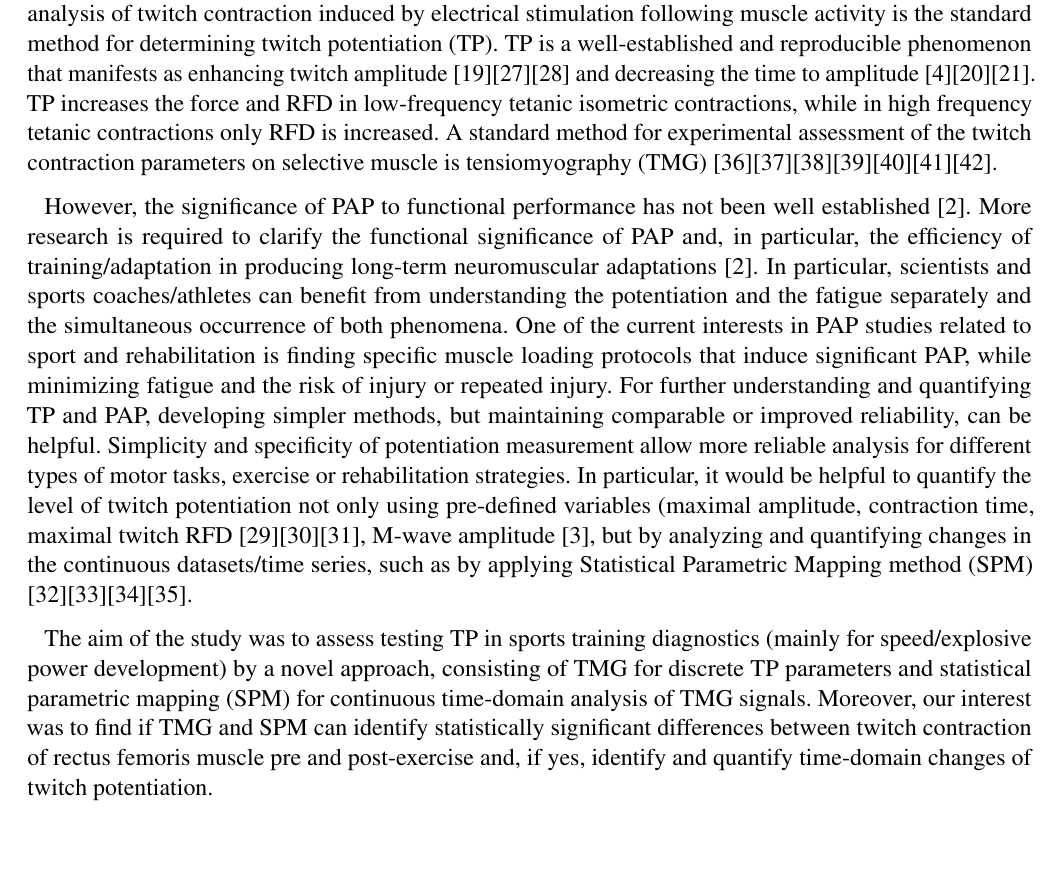
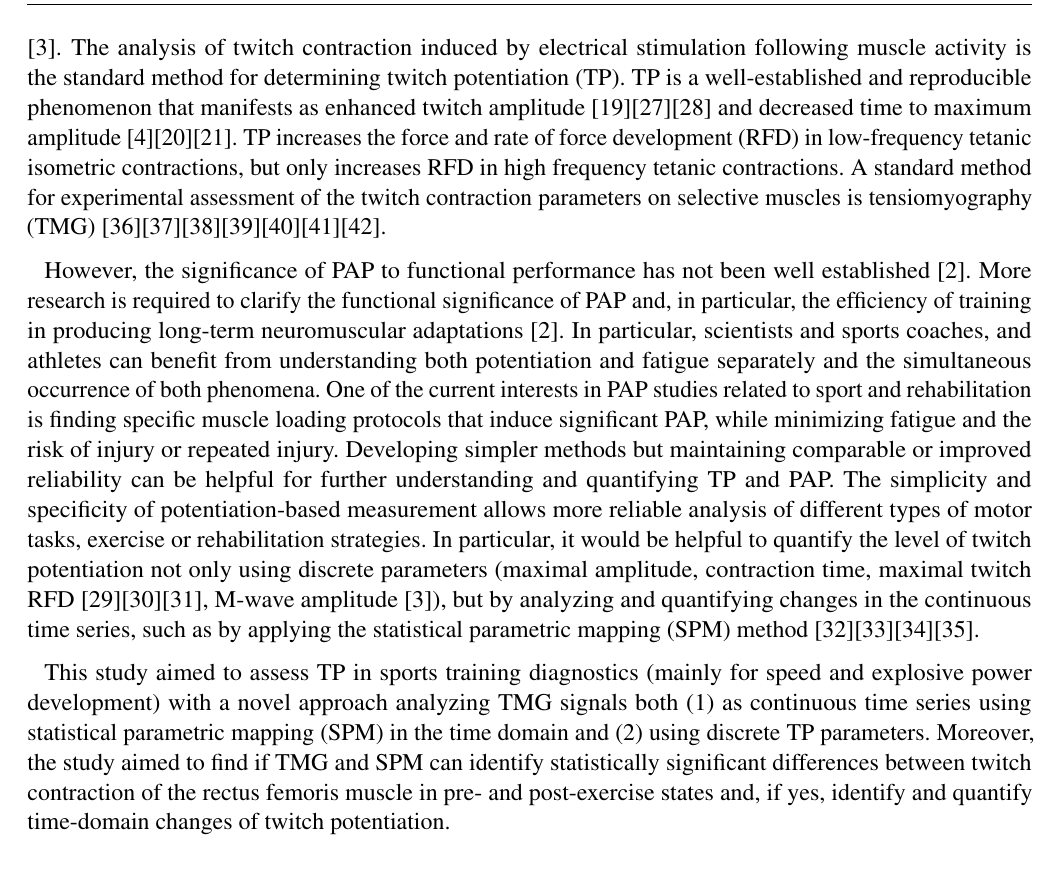
Before and after one commit to ejmastnak/spm-potentiation, a LaTeX document (article/frontiers.tex): part of page 2 of 5, cut so that both start at the same text. Compiled offline with pdfLaTeX; a missing bibliography style is replaced by a similar one.

Commit message:
Initial proofread of Introduction
Mostly minor changes and clarifications (e.g. adding/ommitting
articles, rearranging a few clauses in sentences). The English
language usage was generally quite good and there was not
too much editing to do.
References remain to be properly cited.

```diff
--- a/article/frontiers.tex
+++ b/article/frontiers.tex
@@ -2,7 +2,9 @@
 \documentclass[utf8]{style/FrontiersinHarvard}
 \usepackage{url, hyperref, lineno, microtype, subcaption}
 \usepackage[onehalfspacing]{setspace}
+
 \usepackage{graphicx}
+\usepackage{mhchem}
 \graphicspath{{"figures/"}}
 
 % \linenumbers
@@ -54,2 +56,3 @@ PAP has been demonstrated using electrically induced twitch contractions and att
 The potentiated state of the muscle has also been attributed to an increase in $ \alpha $-motoneuron excitability [16].
 
+The two most prevalent measures of neuromuscular output used to quantify the effect of the preceding muscle activation have been (1) muscle twitch amplitude [20], and (2) H-reflex and M-wave amplitude [3].
@@ -57,18 +59,18 @@ The two most prevalent measures of neuromuscular output used to quantify the eff
 The analysis of twitch contraction induced by electrical stimulation following muscle activity is the standard method for determining twitch potentiation (TP).
-TP is a well-established and reproducible phenomenon that manifests as enhancing twitch amplitude [19][27][28] and decreasing the time to amplitude [4][20][21].
-TP increases the force and RFD in low-frequency tetanic isometric contractions, while in high frequency tetanic contractions only RFD is increased.
-A standard method for experimental assessment of the twitch contraction parameters on selective muscle is tensiomyography (TMG) [36][37][38][39][40][41][42].
+TP is a well-established and reproducible phenomenon that manifests as enhanced twitch amplitude [19][27][28] and decreased time to maximum amplitude [4][20][21].  % TODO phrase better
+TP increases the force and rate of force development (RFD) in low-frequency tetanic isometric contractions, but only increases RFD in high frequency tetanic contractions.
+A standard method for experimental assessment of the twitch contraction parameters on selective muscles is tensiomyography (TMG) [36][37][38][39][40][41][42].
 
 However, the significance of PAP to functional performance has not been well established [2].
-More research is required to clarify the functional significance of PAP and, in particular, the efficiency of training/adaptation in producing long-term neuromuscular adaptations [2].
-In particular, scientists and sports coaches/athletes can benefit from understanding the potentiation and the fatigue separately and the simultaneous occurrence of both phenomena.
+More research is required to clarify the functional significance of PAP and, in particular, the efficiency of training in producing long-term neuromuscular adaptations [2].
+In particular, scientists and sports coaches, and athletes can benefit from understanding both potentiation and fatigue separately and the simultaneous occurrence of both phenomena.
 One of the current interests in PAP studies related to sport and rehabilitation is finding specific muscle loading protocols that induce significant PAP, while minimizing fatigue and the risk of injury or repeated injury.
-For further understanding and quantifying TP and PAP, developing simpler methods, but maintaining comparable or improved reliability, can be helpful.
-Simplicity and specificity of potentiation measurement allow more reliable analysis for different types of motor tasks, exercise or rehabilitation strategies.
-In particular, it would be helpful to quantify the level of twitch potentiation not only using pre-defined variables (maximal amplitude, contraction time, maximal twitch RFD [29][30][31], M-wave amplitude [3], but by analyzing and quantifying changes in the continuous datasets/time series, such as by applying Statistical Parametric Mapping method (SPM) [32][33][34][35].
+Developing simpler methods but maintaining comparable or improved reliability can be helpful for further understanding and quantifying TP and PAP.
+The simplicity and specificity of potentiation-based measurement allows more reliable analysis of different types of motor tasks, exercise or rehabilitation strategies.
+In particular, it would be helpful to quantify the level of twitch potentiation not only using discrete parameters (maximal amplitude, contraction time, maximal twitch RFD [29][30][31], M-wave amplitude [3]), but by analyzing and quantifying changes in the continuous time series, such as by applying the statistical parametric mapping (SPM) method [32][33][34][35].
 
-The aim of the study was to assess testing TP in sports training diagnostics (mainly for speed/explosive power development) by a novel approach, consisting of TMG for discrete TP parameters and statistical parametric mapping (SPM) for continuous time-domain analysis of TMG signals.
-Moreover, our interest was to find if TMG and SPM can identify statistically significant differences between twitch contraction of rectus femoris muscle pre and post-exercise and, if yes, identify and quantify time-domain changes of twitch potentiation.
+This study aimed to assess TP in sports training diagnostics (mainly for speed and explosive power development) with a novel approach analyzing TMG signals both (1) as continuous time series using statistical parametric mapping (SPM) in the time domain and (2) using discrete TP parameters.
+Moreover, the study aimed to find if TMG and SPM can identify statistically significant differences between twitch contraction of the rectus femoris muscle in pre- and post-exercise states and, if yes, identify and quantify time-domain changes of twitch potentiation.
 
 \section{Materials and Methods}
 \subsection{Participants}
```
Also changed, not shown: article/frontiers.tex (11 more changed lines).
